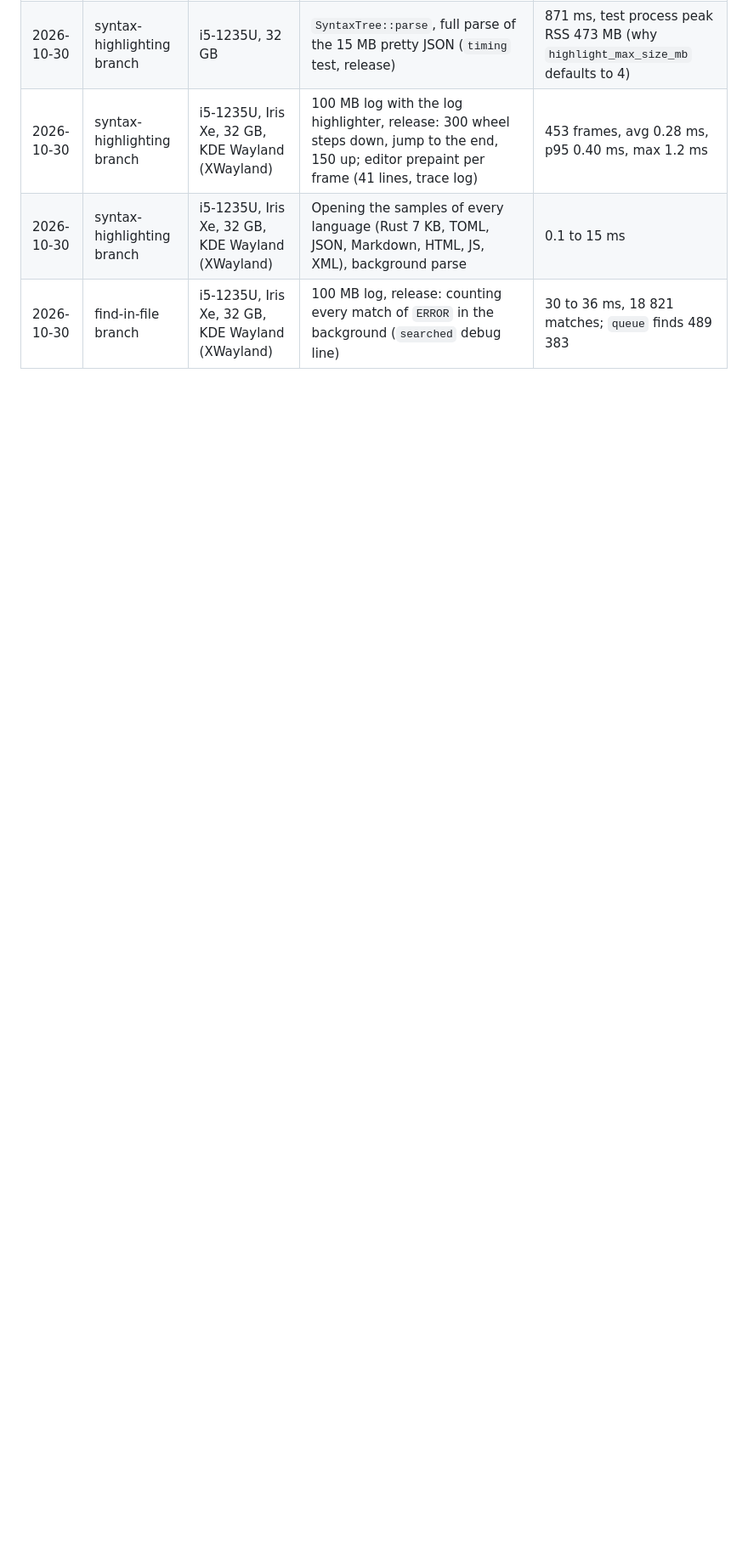
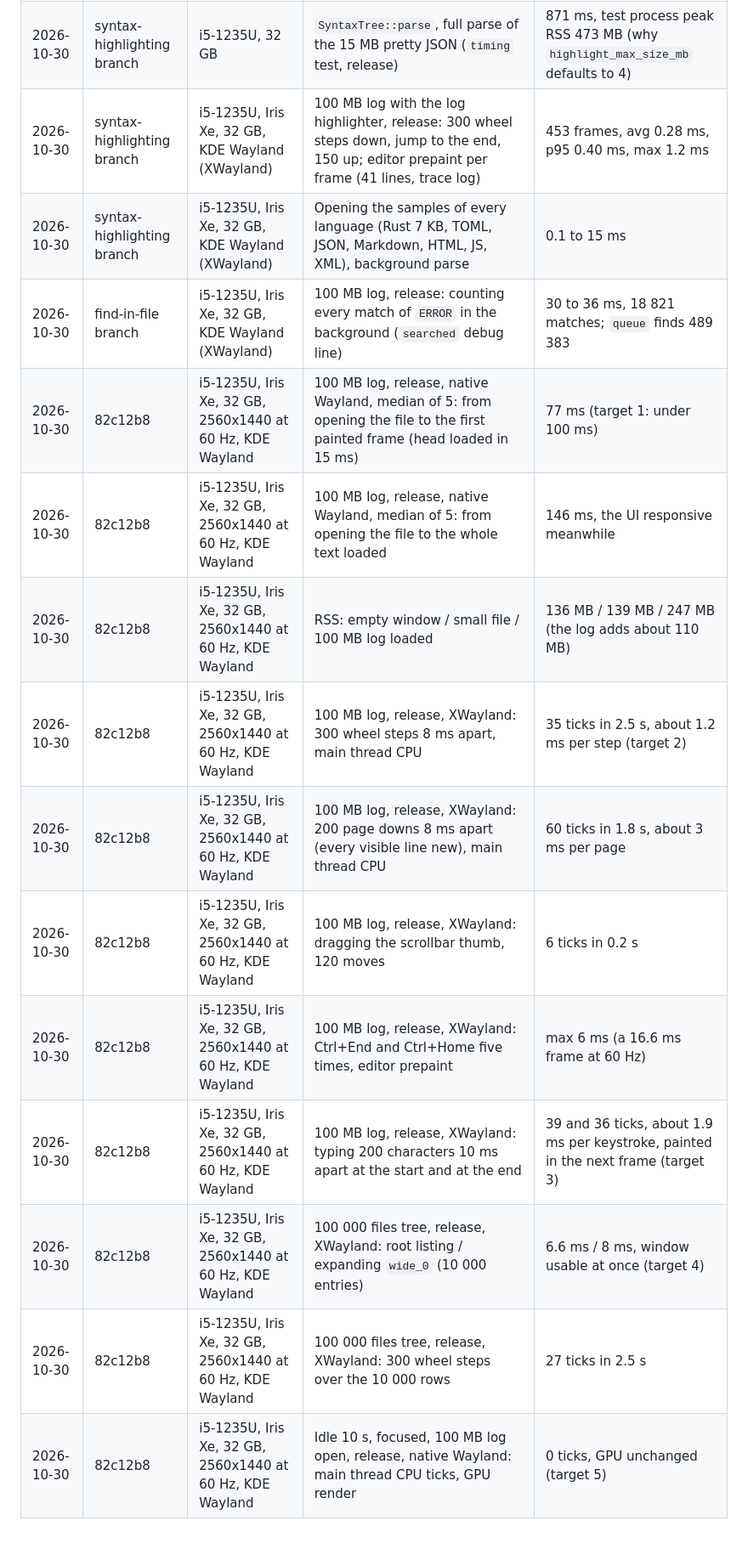
Before and after one commit to tanisperez/ted, a Markdown page: docs/performance.md, the part around one of its changes. Shown at 85% size. Drawn GitHub-style; blank space fills up the shorter version.

Commit message:
Record the 0.1.0 performance pass
Every target of AGENTS.md measured on a release build with the bench
fixtures: first screen of the 100 MB log in 77 ms, wheel, page down,
scrollbar and jumps within the 60 Hz frame, keystrokes in about 2 ms,
the 100 000 file tree usable at once, and an idle window with no main
thread ticks and no GPU work. The 100 MB log adds about 110 MB of RSS
to the 136 MB of an empty window.

Closes #15

Co-Authored-By: Claude Opus 5.5 <noreply@anthropic.com>
Claude-Session: https://claude.ai/code/session_01WdZr6oiGTwABvnkkPjvSWW

```diff
--- a/docs/performance.md
+++ b/docs/performance.md
@@ -108,3 +111,14 @@ display refresh rate and compositor.
 | 2026-10-30 | syntax-highlighting branch | i5-1235U, Iris Xe, 32 GB, KDE Wayland (XWayland) | 100 MB log with the log highlighter, release: 300 wheel steps down, jump to the end, 150 up; editor prepaint per frame (41 lines, trace log) | 453 frames, avg 0.28 ms, p95 0.40 ms, max 1.2 ms |
 | 2026-10-30 | syntax-highlighting branch | i5-1235U, Iris Xe, 32 GB, KDE Wayland (XWayland) | Opening the samples of every language (Rust 7 KB, TOML, JSON, Markdown, HTML, JS, XML), background parse | 0.1 to 15 ms |
 | 2026-10-30 | find-in-file branch | i5-1235U, Iris Xe, 32 GB, KDE Wayland (XWayland) | 100 MB log, release: counting every match of `ERROR` in the background (`searched` debug line) | 30 to 36 ms, 18 821 matches; `queue` finds 489 383 |
+| 2026-10-30 | 82c12b8 | i5-1235U, Iris Xe, 32 GB, 2560x1440 at 60 Hz, KDE Wayland | 100 MB log, release, native Wayland, median of 5: from opening the file to the first painted frame (head loaded in 15 ms) | 77 ms (target 1: under 100 ms) |
+| 2026-10-30 | 82c12b8 | i5-1235U, Iris Xe, 32 GB, 2560x1440 at 60 Hz, KDE Wayland | 100 MB log, release, native Wayland, median of 5: from opening the file to the whole text loaded | 146 ms, the UI responsive meanwhile |
+| 2026-10-30 | 82c12b8 | i5-1235U, Iris Xe, 32 GB, 2560x1440 at 60 Hz, KDE Wayland | RSS: empty window / small file / 100 MB log loaded | 136 MB / 139 MB / 247 MB (the log adds about 110 MB) |
+| 2026-10-30 | 82c12b8 | i5-1235U, Iris Xe, 32 GB, 2560x1440 at 60 Hz, KDE Wayland | 100 MB log, release, XWayland: 300 wheel steps 8 ms apart, main thread CPU | 35 ticks in 2.5 s, about 1.2 ms per step (target 2) |
+| 2026-10-30 | 82c12b8 | i5-1235U, Iris Xe, 32 GB, 2560x1440 at 60 Hz, KDE Wayland | 100 MB log, release, XWayland: 200 page downs 8 ms apart (every visible line new), main thread CPU | 60 ticks in 1.8 s, about 3 ms per page |
+| 2026-10-30 | 82c12b8 | i5-1235U, Iris Xe, 32 GB, 2560x1440 at 60 Hz, KDE Wayland | 100 MB log, release, XWayland: dragging the scrollbar thumb, 120 moves | 6 ticks in 0.2 s |
+| 2026-10-30 | 82c12b8 | i5-1235U, Iris Xe, 32 GB, 2560x1440 at 60 Hz, KDE Wayland | 100 MB log, release, XWayland: Ctrl+End and Ctrl+Home five times, editor prepaint | max 6 ms (a 16.6 ms frame at 60 Hz) |
+| 2026-10-30 | 82c12b8 | i5-1235U, Iris Xe, 32 GB, 2560x1440 at 60 Hz, KDE Wayland | 100 MB log, release, XWayland: typing 200 characters 10 ms apart at the start and at the end | 39 and 36 ticks, about 1.9 ms per keystroke, painted in the next frame (target 3) |
+| 2026-10-30 | 82c12b8 | i5-1235U, Iris Xe, 32 GB, 2560x1440 at 60 Hz, KDE Wayland | 100 000 files tree, release, XWayland: root listing / expanding `wide_0` (10 000 entries) | 6.6 ms / 8 ms, window usable at once (target 4) |
+| 2026-10-30 | 82c12b8 | i5-1235U, Iris Xe, 32 GB, 2560x1440 at 60 Hz, KDE Wayland | 100 000 files tree, release, XWayland: 300 wheel steps over the 10 000 rows | 27 ticks in 2.5 s |
+| 2026-10-30 | 82c12b8 | i5-1235U, Iris Xe, 32 GB, 2560x1440 at 60 Hz, KDE Wayland | Idle 10 s, focused, 100 MB log open, release, native Wayland: main thread CPU ticks, GPU render | 0 ticks, GPU unchanged (target 5) |
```
Also changed, not shown: other parts of docs/performance.md (+3 -0 lines).
